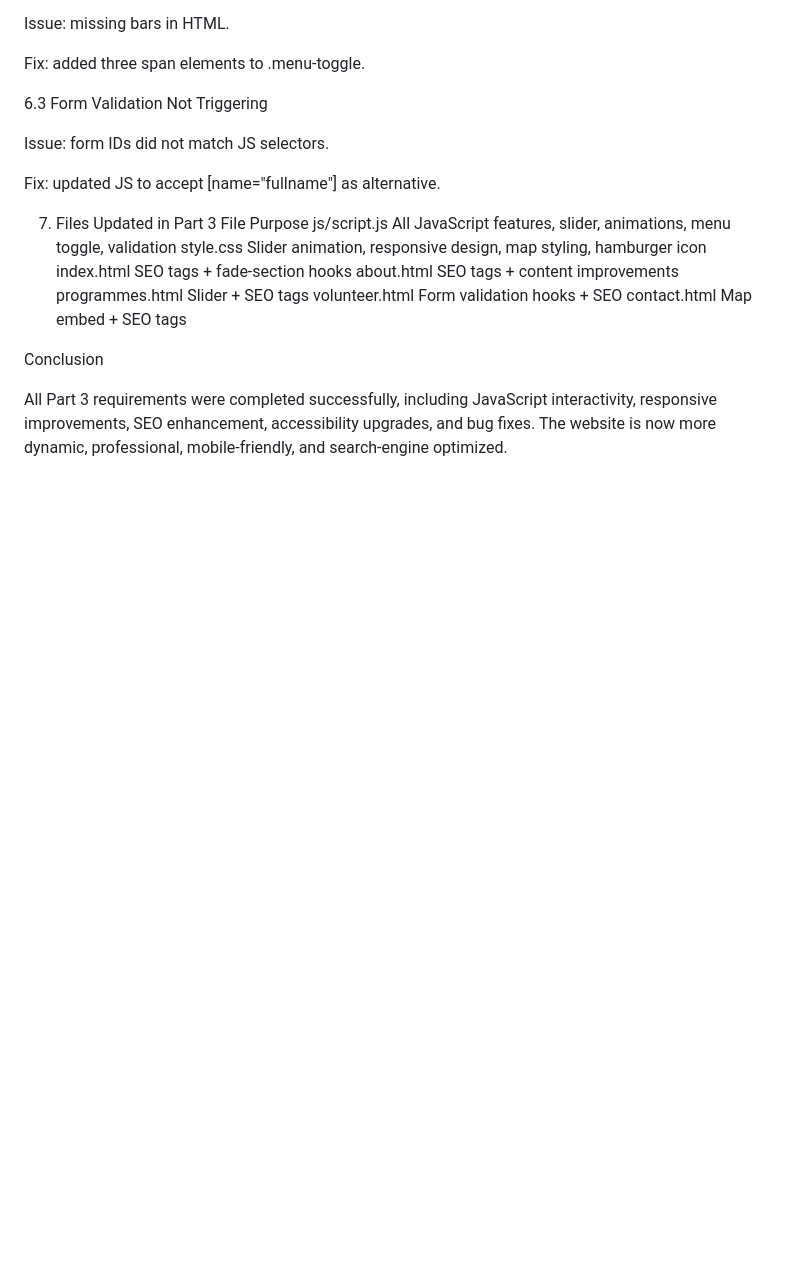
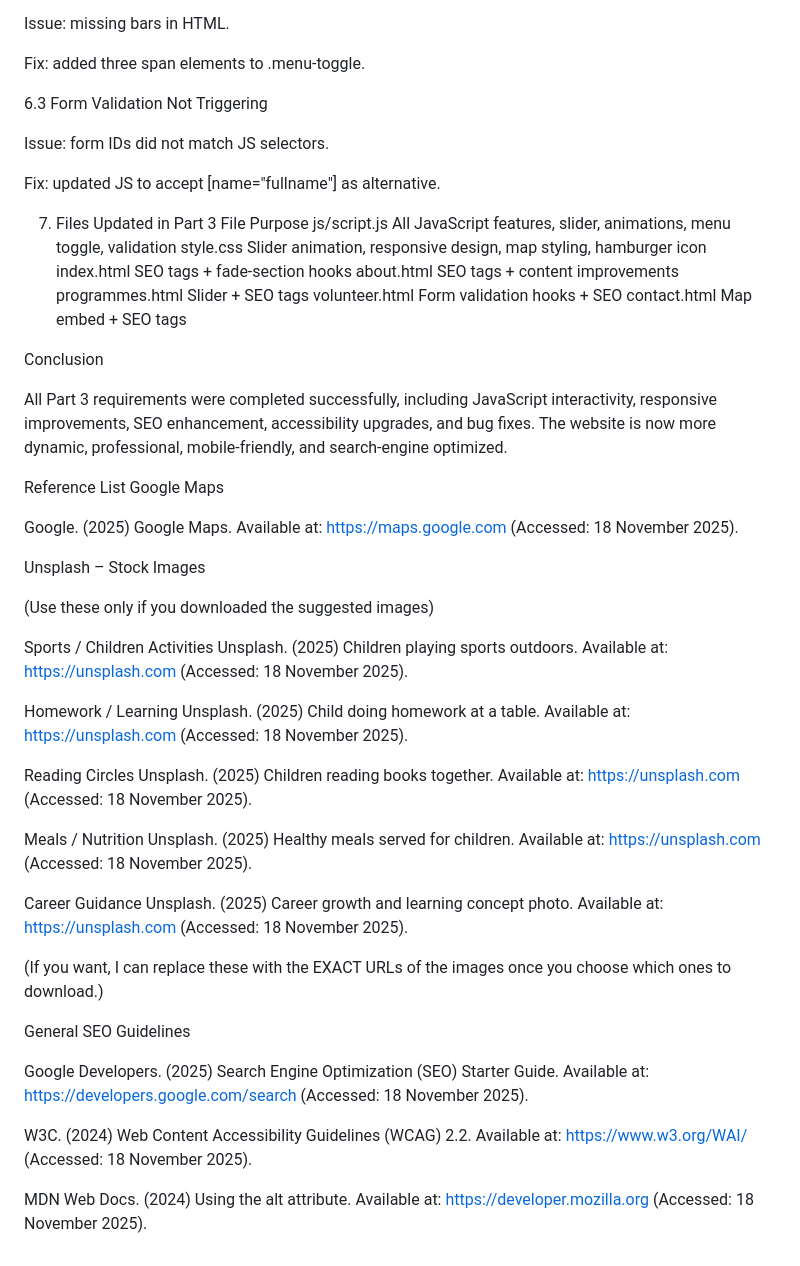
Before and after one commit to Rapelego/ngoweb, a Markdown page: README.md, the part around the change. Drawn GitHub-style; blank space fills up the shorter version.

Commit message:
reference added

```diff
--- a/README.md
+++ b/README.md
@@ -221,3 +221,46 @@ contact.html	Map embed + SEO tags
 
 All Part 3 requirements were completed successfully, including JavaScript interactivity, responsive improvements, SEO enhancement, accessibility upgrades, and bug fixes.
 The website is now more dynamic, professional, mobile-friendly, and search-engine optimized.
+
+Reference List
+Google Maps
+
+Google. (2025) Google Maps. Available at: https://maps.google.com
+ (Accessed: 18 November 2025).
+
+Unsplash – Stock Images
+
+(Use these only if you downloaded the suggested images)
+
+Sports / Children Activities
+Unsplash. (2025) Children playing sports outdoors. Available at: https://unsplash.com
+ (Accessed: 18 November 2025).
+
+Homework / Learning
+Unsplash. (2025) Child doing homework at a table. Available at: https://unsplash.com
+ (Accessed: 18 November 2025).
+
+Reading Circles
+Unsplash. (2025) Children reading books together. Available at: https://unsplash.com
+ (Accessed: 18 November 2025).
+
+Meals / Nutrition
+Unsplash. (2025) Healthy meals served for children. Available at: https://unsplash.com
+ (Accessed: 18 November 2025).
+
+Career Guidance
+Unsplash. (2025) Career growth and learning concept photo. Available at: https://unsplash.com
+ (Accessed: 18 November 2025).
+
+(If you want, I can replace these with the EXACT URLs of the images once you choose which ones to download.)
+
+General SEO Guidelines
+
+Google Developers. (2025) Search Engine Optimization (SEO) Starter Guide. Available at: https://developers.google.com/search
+ (Accessed: 18 November 2025).
+
+W3C. (2024) Web Content Accessibility Guidelines (WCAG) 2.2. Available at: https://www.w3.org/WAI/
+ (Accessed: 18 November 2025).
+
+MDN Web Docs. (2024) Using the alt attribute. Available at: https://developer.mozilla.org
+ (Accessed: 18 November 2025).
```
